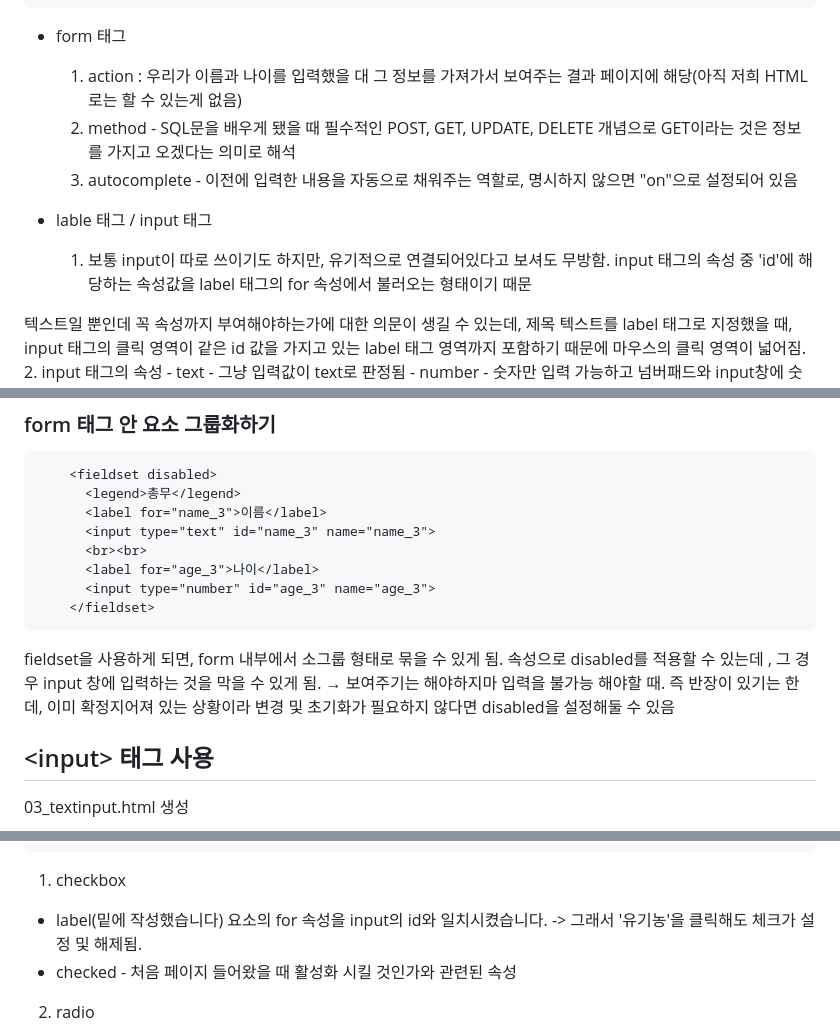
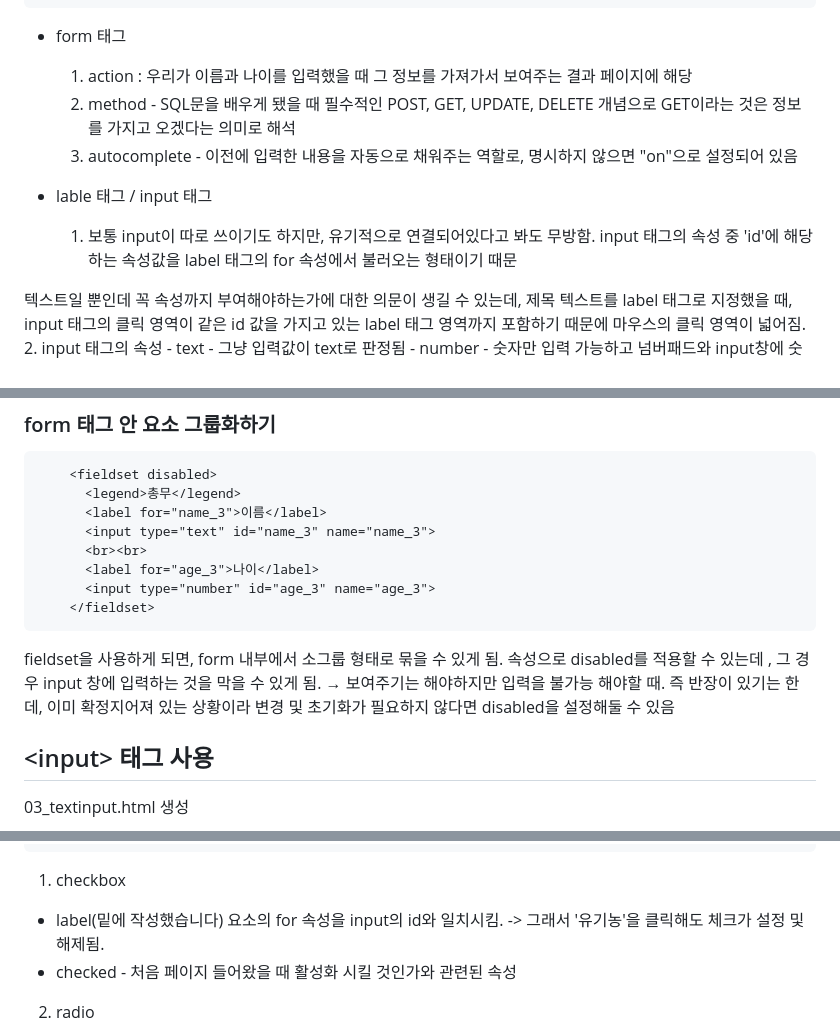
Before and after one commit to lys-17/korit_3_html, a Markdown page: learning_log/20250404.md, 3 parts joined by grey strips. GitHub-like rendering.

````diff
--- a/learning_log/20250404.md
+++ b/learning_log/20250404.md
@@ -24,12 +24,12 @@
 ```
 
 - form 태그
-  1. action : 우리가 이름과 나이를 입력했을 대 그 정보를 가져가서 보여주는 결과 페이지에 해당(아직 저희 HTML로는 할 수 있는게 없음)
+  1. action : 우리가 이름과 나이를 입력했을 때 그 정보를 가져가서 보여주는 결과 페이지에 해당
   2. method - SQL문을 배우게 됐을 때 필수적인 POST, GET, UPDATE, DELETE 개념으로 GET이라는 것은 정보를 가지고 오겠다는 의미로 해석
   3. autocomplete - 이전에 입력한 내용을 자동으로 채워주는 역할로, 명시하지 않으면 "on"으로 설정되어 있음
 
 - lable 태그 / input 태그
-  1. 보통 input이 따로 쓰이기도 하지만, 유기적으로 연결되어있다고 보셔도 무방함. input 태그의 속성 중 'id'에 해당하는 속성값을 label 태그의 for 속성에서 불러오는 형태이기 때문
+  1. 보통 input이 따로 쓰이기도 하지만, 유기적으로 연결되어있다고 봐도 무방함. input 태그의 속성 중 'id'에 해당하는 속성값을 label 태그의 for 속성에서 불러오는 형태이기 때문
 
 텍스트일 뿐인데 꼭 속성까지 부여해야하는가에 대한 의문이 생길 수 있는데, 제목 텍스트를 label 태그로 지정했을 때, input 태그의 클릭 영역이 같은 id 값을 가지고 있는 label 태그 영역까지 포함하기 때문에 마우스의 클릭 영역이 넓어짐.
   2. input 태그의 속성
@@ -54,7 +54,7 @@
       <input type="number" id="age_3" name="age_3">
     </fieldset>
 ```
-fieldset을 사용하게 되면, form 내부에서 소그룹 형태로 묶을 수 있게 됨. 속성으로 disabled를 적용할 수 있는데 , 그 경우 input 창에 입력하는 것을 막을 수 있게 됨. → 보여주기는 해야하지마 입력을 불가능 해야할 때. 즉 반장이 있기는 한데, 이미 확정지어져 있는 상황이라 변경 및 초기화가 필요하지 않다면 disabled을 설정해둘 수 있음
+fieldset을 사용하게 되면, form 내부에서 소그룹 형태로 묶을 수 있게 됨. 속성으로 disabled를 적용할 수 있는데 , 그 경우 input 창에 입력하는 것을 막을 수 있게 됨. → 보여주기는 해야하지만 입력을 불가능 해야할 때. 즉 반장이 있기는 한데, 이미 확정지어져 있는 상황이라 변경 및 초기화가 필요하지 않다면 disabled을 설정해둘 수 있음
 
 ## &lt;input&gt; 태그 사용
 03_textinput.html 생성
@@ -192,7 +192,7 @@ number 관련 input 태그
   </form>
   ```
 1. checkbox
-- label(밑에 작성했습니다) 요소의 for 속성을 input의 id와 일치시켰습니다. -> 그래서 '유기농'을 클릭해도 체크가 설정 및 해제됨.
+- label(밑에 작성했습니다) 요소의 for 속성을 input의 id와 일치시킴. -> 그래서 '유기농'을 클릭해도 체크가 설정 및 해제됨.
 - checked - 처음 페이지 들어왔을 때 활성화 시킬 것인가와 관련된 속성
 2. radio
 - 라디오 버튼으로, 그룹을 설정할 때
````
